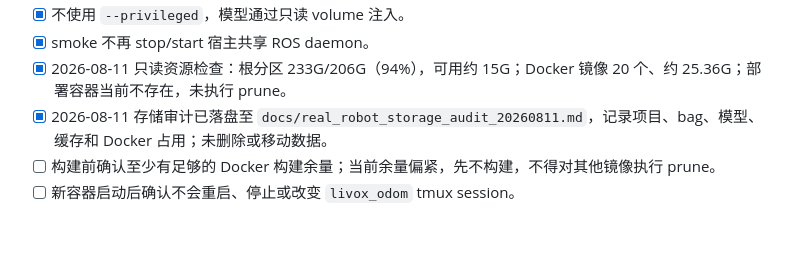
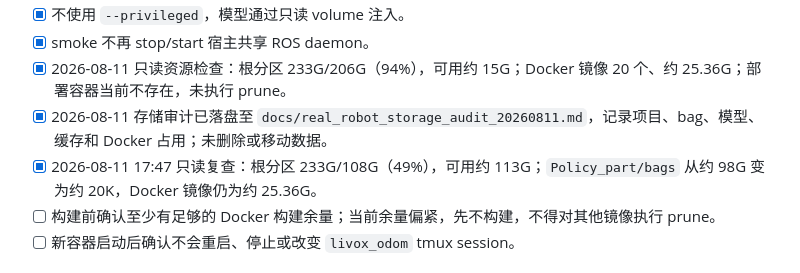
Before and after one commit to Suhao07/HuaWeiNav, a Markdown page: docs/real_robot_deployment_checklist.md, the part around the change. Drawn GitHub-style; blank space fills up the shorter version.

```diff
--- a/docs/real_robot_deployment_checklist.md
+++ b/docs/real_robot_deployment_checklist.md
@@ -39,6 +39,7 @@
 - [x] smoke 不再 stop/start 宿主共享 ROS daemon。
 - [x] 2026-08-11 只读资源检查：根分区 233G/206G（94%），可用约 15G；Docker 镜像 20 个、约 25.36G；部署容器当前不存在，未执行 prune。
 - [x] 2026-08-11 存储审计已落盘至 `docs/real_robot_storage_audit_20260811.md`，记录项目、bag、模型、缓存和 Docker 占用；未删除或移动数据。
+- [x] 2026-08-11 17:47 只读复查：根分区 233G/108G（49%），可用约 113G；`Policy_part/bags` 从约 98G 变为约 20K，Docker 镜像仍为约 25.36G。
 - [ ] 构建前确认至少有足够的 Docker 构建余量；当前余量偏紧，先不构建，不得对其他镜像执行 prune。
 - [ ] 新容器启动后确认不会重启、停止或改变 `livox_odom` tmux session。
 
```
Also changed, not shown: docs/real_robot_storage_audit_20260811.md (+15 -0 lines).
